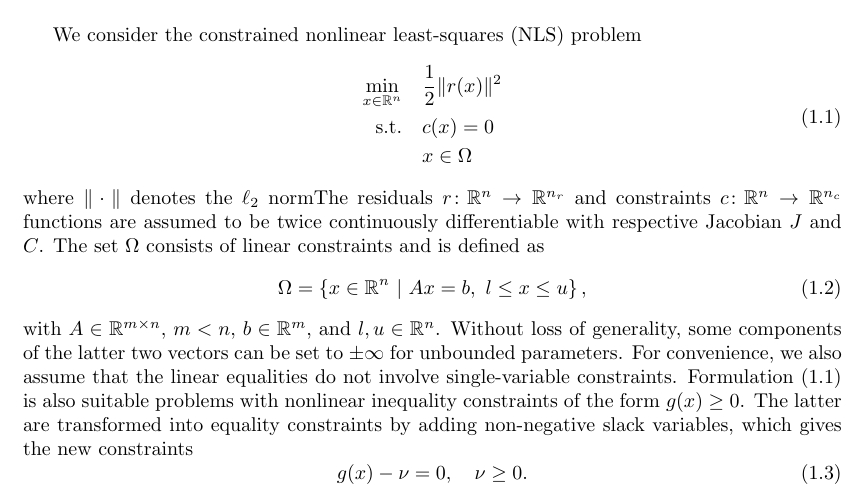
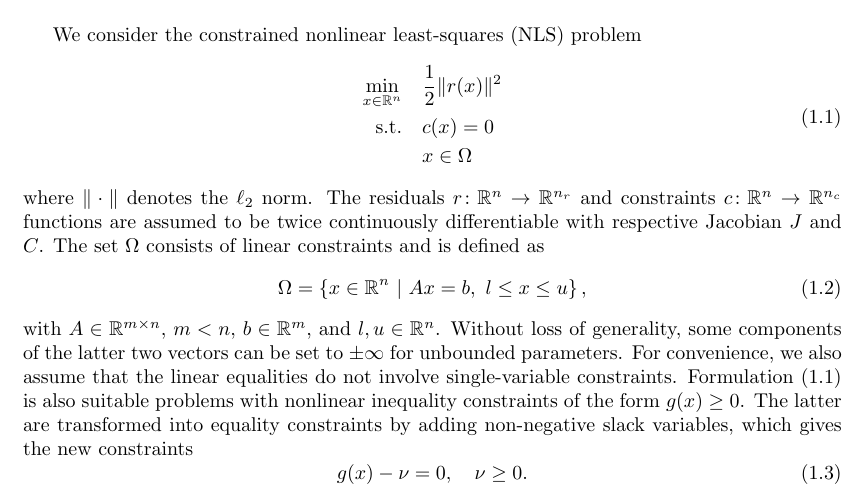
Before and after one commit to UncertainLab/Traulls.jl, a LaTeX paper (draft/draft.tex): part of page 1 of 36, cut so that both start at the same text. Compiled offline with pdfLaTeX.

Commit message:
typo in intro

```diff
--- a/draft/draft.tex
+++ b/draft/draft.tex
@@ -101,7 +101,7 @@
 			& x \in \Omega
 		\end{aligned}
 	\end{equation}
-	where $\|\cdot\|$ denotes the $\ell_2$ normThe residuals $r\colon \RR^n \to \RR^{n_r}$ and constraints $c\colon \RR^n \to \RR^{n_c}$ functions are assumed to be twice continuously differentiable with respective Jacobian $J$ and $C$. The set $\Omega$ consists of linear constraints and is defined as
+	where $\|\cdot\|$ denotes the $\ell_2$ norm. The residuals $r\colon \RR^n \to \RR^{n_r}$ and constraints $c\colon \RR^n \to \RR^{n_c}$ functions are assumed to be twice continuously differentiable with respective Jacobian $J$ and $C$. The set $\Omega$ consists of linear constraints and is defined as
 	\begin{equation}\label{eq:linear_constraints}
 		\Omega = \left\{ x \in \RR^n \ | \ Ax=b,\ l \le x \le u\right\},
 	\end{equation}
```
